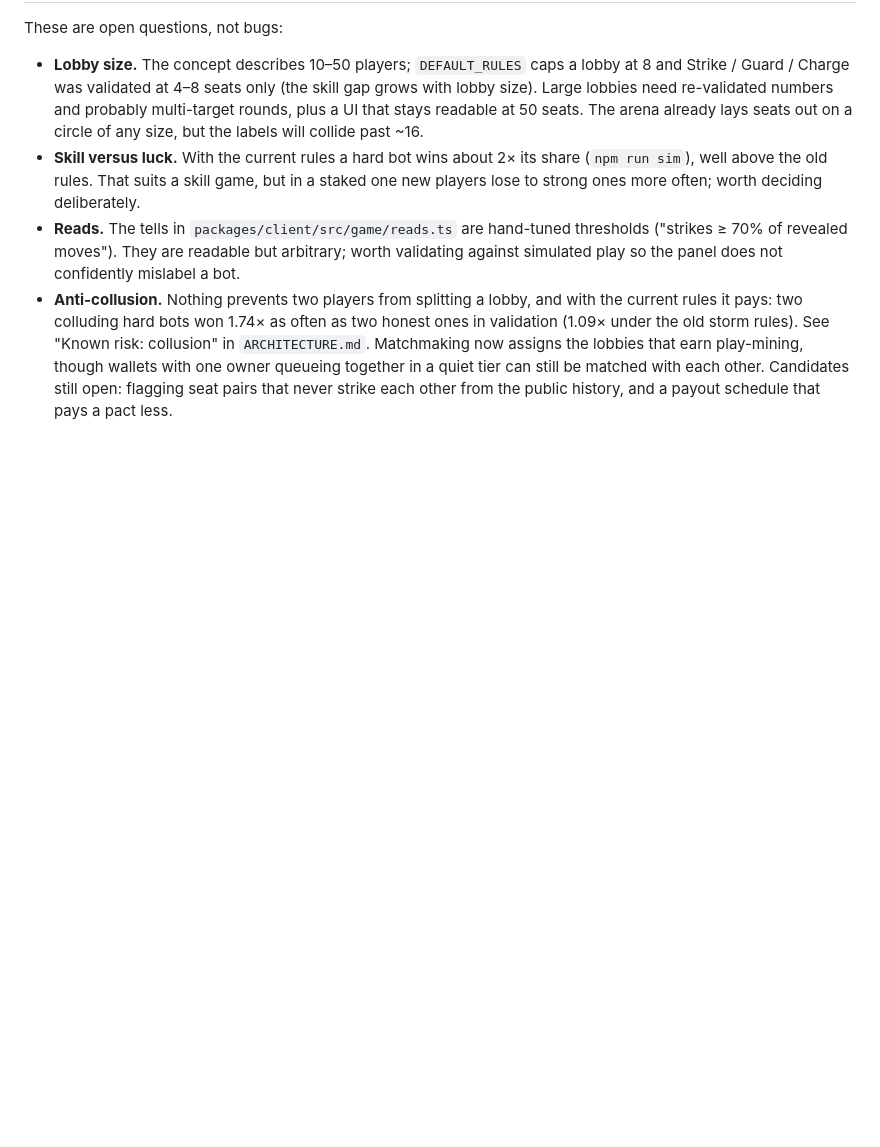
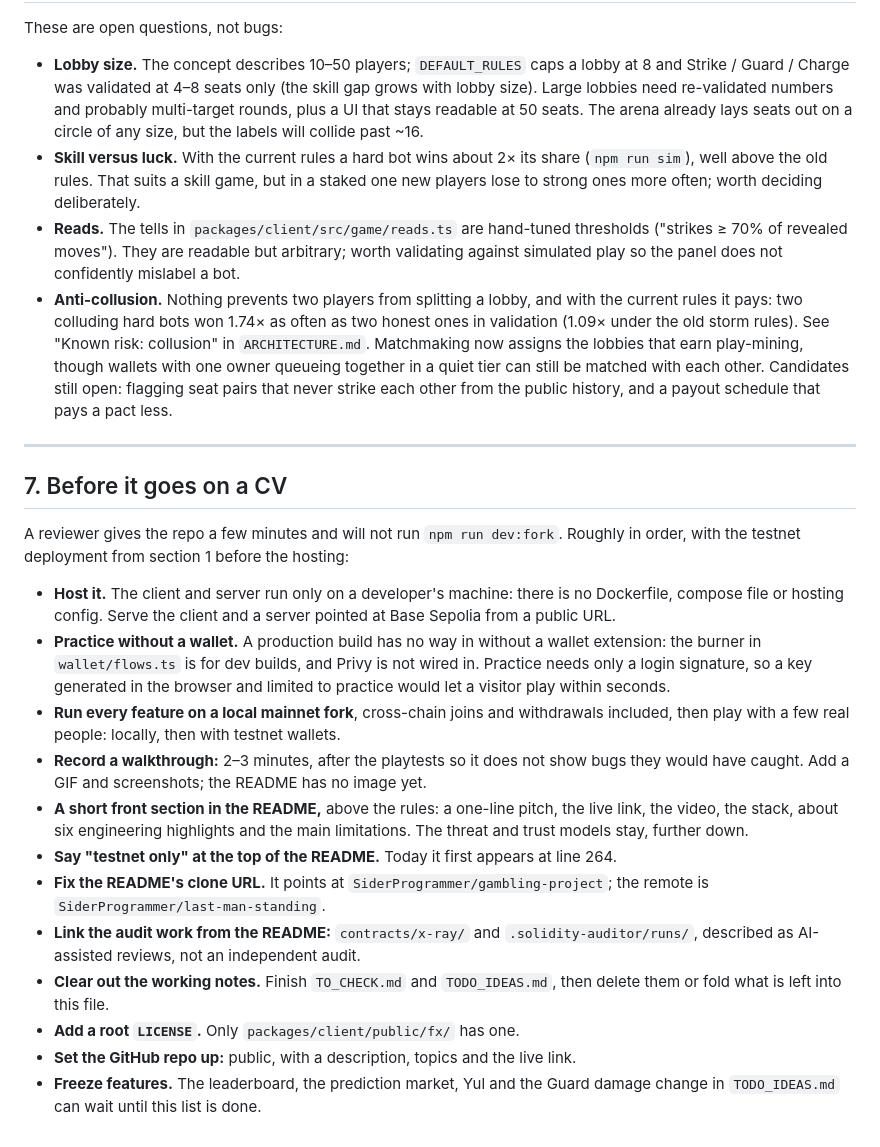
Before and after one commit to SiderProgrammer/last-man-standing, a Markdown page: docs/TODO.md, the part around one of its changes. Rendered like a GitHub page; blank space fills up the shorter version.

```diff
--- a/docs/TODO.md
+++ b/docs/TODO.md
@@ -166,3 +204,36 @@ These are open questions, not bugs:
   wallets with one owner queueing together in a quiet tier can still be matched with
   each other. Candidates still open: flagging seat pairs that never strike each other
   from the public history, and a payout schedule that pays a pact less.
+
+---
+
+## 7. Before it goes on a CV
+
+A reviewer gives the repo a few minutes and will not run `npm run dev:fork`. Roughly in
+order, with the testnet deployment from section 1 before the hosting:
+
+- **Host it.** The client and server run only on a developer's machine: there is no
+  Dockerfile, compose file or hosting config. Serve the client and a server pointed at
+  Base Sepolia from a public URL.
+- **Practice without a wallet.** A production build has no way in without a wallet
+  extension: the burner in `wallet/flows.ts` is for dev builds, and Privy is not wired
+  in. Practice needs only a login signature, so a key generated in the browser and
+  limited to practice would let a visitor play within seconds.
+- **Run every feature on a local mainnet fork**, cross-chain joins and withdrawals
+  included, then play with a few real people: locally, then with testnet wallets.
+- **Record a walkthrough:** 2–3 minutes, after the playtests so it does not show bugs
+  they would have caught. Add a GIF and screenshots; the README has no image yet.
+- **A short front section in the README,** above the rules: a one-line pitch, the live
+  link, the video, the stack, about six engineering highlights and the main limitations.
+  The threat and trust models stay, further down.
+- **Say "testnet only" at the top of the README.** Today it first appears at line 264.
+- **Fix the README's clone URL.** It points at `SiderProgrammer/gambling-project`; the
+  remote is `SiderProgrammer/last-man-standing`.
+- **Link the audit work from the README:** `contracts/x-ray/` and
+  `.solidity-auditor/runs/`, described as AI-assisted reviews, not an independent audit.
+- **Clear out the working notes.** Finish `TO_CHECK.md` and `TODO_IDEAS.md`, then delete
+  them or fold what is left into this file.
+- **Add a root `LICENSE`.** Only `packages/client/public/fx/` has one.
+- **Set the GitHub repo up:** public, with a description, topics and the live link.
+- **Freeze features.** The leaderboard, the prediction market, Yul and the Guard damage
+  change in `TODO_IDEAS.md` can wait until this list is done.
```
Also changed, not shown: other parts of docs/TODO.md (+38 -0 lines).
